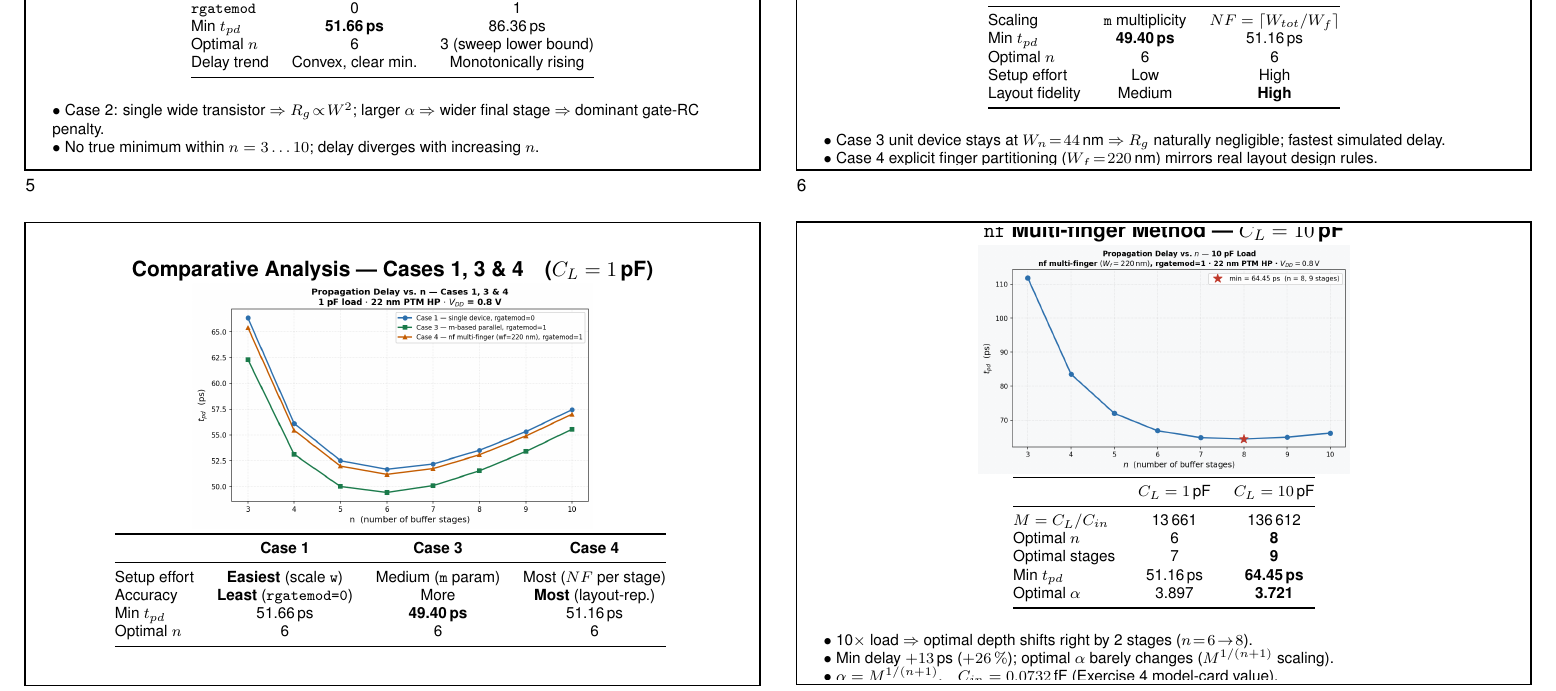
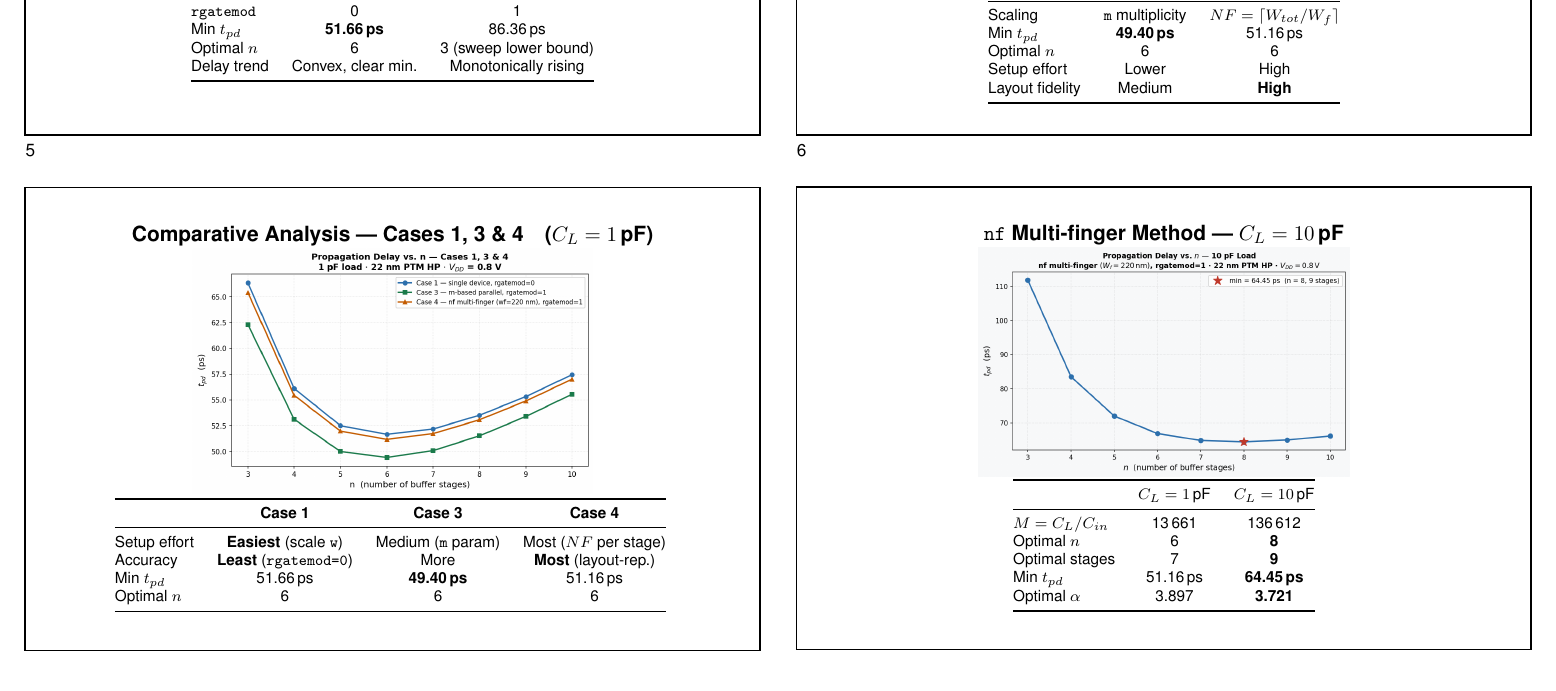
Before and after one commit to TheVoltageVikingRam/SPICE_Bootstrap, a LaTeX problem sheet (exercise5_presentation.tex): part of page 2 of 2, cut so that both start at the same text. Compiled offline with pdfLaTeX.

Commit message:
Updates from Overleaf

```diff
--- a/exercise5_presentation.tex
+++ b/exercise5_presentation.tex
@@ -19,6 +19,8 @@
 \usepackage{tikz}
 \usepackage{booktabs}
 \usepackage{helvet}
+\usepackage[colorlinks=true, urlcolor=blue]{hyperref}
+
 \renewcommand{\familydefault}{\sfdefault}
 
 \geometry{margin=1cm}
@@ -95,10 +97,7 @@
         Delay trend          & Convex, clear min.\ & Monotonically rising \\
         \bottomrule
     \end{tabular}\\[0.1cm]
-    \flushleft\scriptsize
-    $\bullet$\;Case 2: single wide transistor $\Rightarrow$ $R_g \!\propto\! W^2$;
-    larger $\alpha$ $\Rightarrow$ wider final stage $\Rightarrow$ dominant gate-RC penalty.\\
-    $\bullet$\;No true minimum within $n=3\ldots10$; delay diverges with increasing $n$.
+
 }
 \hfill
 % ---- Box 6 : Case 3 vs Case 4  (1 pF, m-based vs nf multi-finger) ----
@@ -124,13 +123,11 @@
         Scaling          & \texttt{m} multiplicity   & $NF=\lceil W_{tot}/W_f\rceil$ \\
         Min $t_{pd}$     & \textbf{49.40\,ps}        & 51.16\,ps \\
         Optimal $n$      & 6                          & 6 \\
-        Setup effort     & Low                        & High \\
+        Setup effort     & Lower                        & High \\
         Layout fidelity  & Medium                     & \textbf{High} \\
         \bottomrule
     \end{tabular}\\[0.1cm]
-    \flushleft\scriptsize
-    $\bullet$\;Case 3 unit device stays at $W_n\!=\!44\,$nm $\Rightarrow$ $R_g$ naturally negligible; fastest simulated delay.\\
-    $\bullet$\;Case 4 explicit finger partitioning ($W_f\!=\!220\,$nm) mirrors real layout design rules.
+
 }
 
 \vspace{0.5cm}
@@ -175,10 +172,7 @@
         Optimal $\alpha$    & 3.897     & \textbf{3.721} \\
         \bottomrule
     \end{tabular}\\[0.06cm]
-    \flushleft\scriptsize
-    $\bullet$\;10$\times$ load $\Rightarrow$ optimal depth shifts right by 2 stages ($n\!=\!6\!\to\!8$).\\
-    $\bullet$\;Min delay $+13\,$ps ($+26\,\%$); optimal $\alpha$ barely changes ($M^{1/(n+1)}$ scaling).\\
-    $\bullet$\;$\alpha = M^{1/(n+1)}$,\quad $C_{in}=0.0732\,$fF (Exercise~4 model-card value).
+
 }
 
 \end{document}
```
Also changed, not shown: exercise5_presentation.tex (6 more changed lines).
